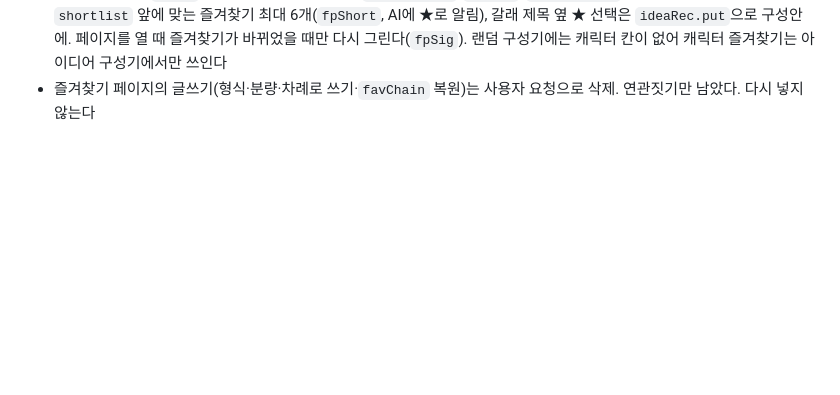
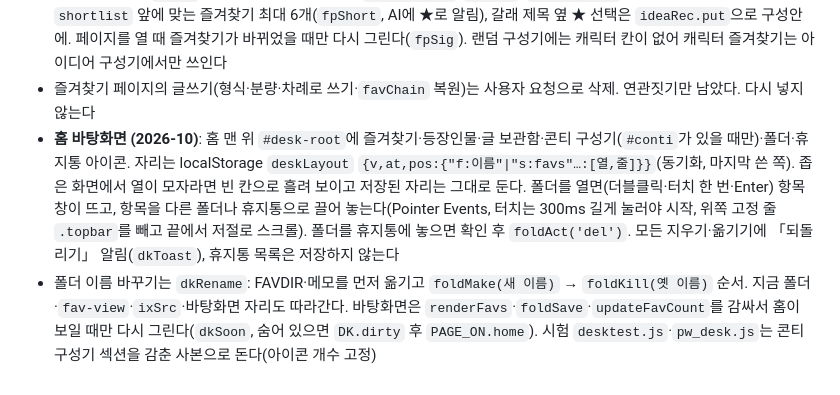
Before and after one commit to sooc200833-lang/-, a Markdown page: NOTES.md, the part around the change. Drawn GitHub-style; blank space fills up the shorter version.

Commit message:
홈 바탕화면 합침: 폴더 아이콘 끌어 옮기기, 폴더 창, 항목을 다른 폴더·휴지통으로 끌어 놓기
Co-Authored-By: Claude Opus 5.5 <noreply@anthropic.com>
Claude-Session: https://claude.ai/code/session_01AKa5wq3yfZhbKf7ACiUuNW

```diff
--- a/NOTES.md
+++ b/NOTES.md
@@ -132,3 +132,5 @@ arcForm, deviceId, folderMemo, gdBase, gdLast, gdLinked, ideaText, mangaDataVer,
 - **즐겨찾기 우선 뽑기 (favpick, 2026-10)**: 랜덤 구성기·아이디어 구성기 위 「즐겨찾기에서 먼저 뽑기」(localStorage `favPick` `{on, folder}`, 동기화됨, 기본 켬·전체 폴더. folder `*` 전체 · `.` 지금 폴더 · 폴더 이름). 켜면 `draw`·`candsFor`·`buildCands`·`drawEnd`·`endCands`·`czCands`가 그 칸에 맞는 즐겨찾기(배치·상태·분량·고정 장르는 원래 `pool`로 거름, 「무작위 추천」 장르는 거르지 않음 `pool(…,true)`)를 먼저 쓰고, 모자라면 원래 방식으로 채운다. 후보 4개도 즐겨찾기가 먼저(연관어 점수 순). 엔딩은 단일·난해한·연재 방식만, 소재는 `m|`와 `cz|` 둘 다. 표시는 「★ 즐겨찾기」(`fpTag`)
 - 칸마다 ★ 선택(`fpSel`) → 그 칸에 넣고 📌 고정(`__sfFav.put`/`endPut`, `__czFav.put`). 아이디어 구성기는 `shortlist` 앞에 맞는 즐겨찾기 최대 6개(`fpShort`, AI에 ★로 알림), 갈래 제목 옆 ★ 선택은 `ideaRec.put`으로 구성안에. 페이지를 열 때 즐겨찾기가 바뀌었을 때만 다시 그린다(`fpSig`). 랜덤 구성기에는 캐릭터 칸이 없어 캐릭터 즐겨찾기는 아이디어 구성기에서만 쓰인다
 - 즐겨찾기 페이지의 글쓰기(형식·분량·차례로 쓰기·`favChain` 복원)는 사용자 요청으로 삭제. 연관짓기만 남았다. 다시 넣지 않는다
+- **홈 바탕화면 (2026-10)**: 홈 맨 위 `#desk-root`에 즐겨찾기·등장인물·글 보관함·콘티 구성기(`#conti`가 있을 때만)·폴더·휴지통 아이콘. 자리는 localStorage `deskLayout` `{v,at,pos:{"f:이름"|"s:favs"…:[열,줄]}}`(동기화, 마지막 쓴 쪽). 좁은 화면에서 열이 모자라면 빈 칸으로 흘려 보이고 저장된 자리는 그대로 둔다. 폴더를 열면(더블클릭·터치 한 번·Enter) 항목 창이 뜨고, 항목을 다른 폴더나 휴지통으로 끌어 놓는다(Pointer Events, 터치는 300ms 길게 눌러야 시작, 위쪽 고정 줄 `.topbar`를 빼고 끝에서 저절로 스크롤). 폴더를 휴지통에 놓으면 확인 후 `foldAct('del')`. 모든 지우기·옮기기에 「되돌리기」 알림(`dkToast`), 휴지통 목록은 저장하지 않는다
+- 폴더 이름 바꾸기는 `dkRename`: FAVDIR·메모를 먼저 옮기고 `foldMake(새 이름)` → `foldKill(옛 이름)` 순서. 지금 폴더·`fav-view`·`ixSrc`·바탕화면 자리도 따라간다. 바탕화면은 `renderFavs`·`foldSave`·`updateFavCount`를 감싸서 홈이 보일 때만 다시 그린다(`dkSoon`, 숨어 있으면 `DK.dirty` 후 `PAGE_ON.home`). 시험 `desktest.js`·`pw_desk.js`는 콘티 구성기 섹션을 감춘 사본으로 돈다(아이콘 개수 고정)
```
